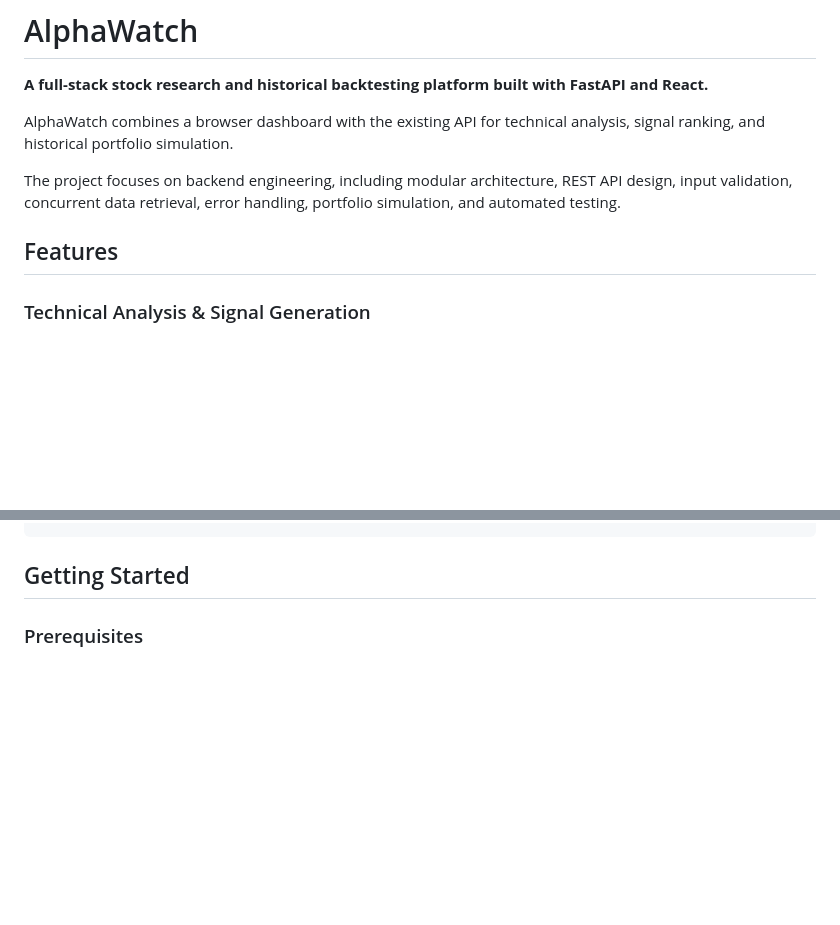
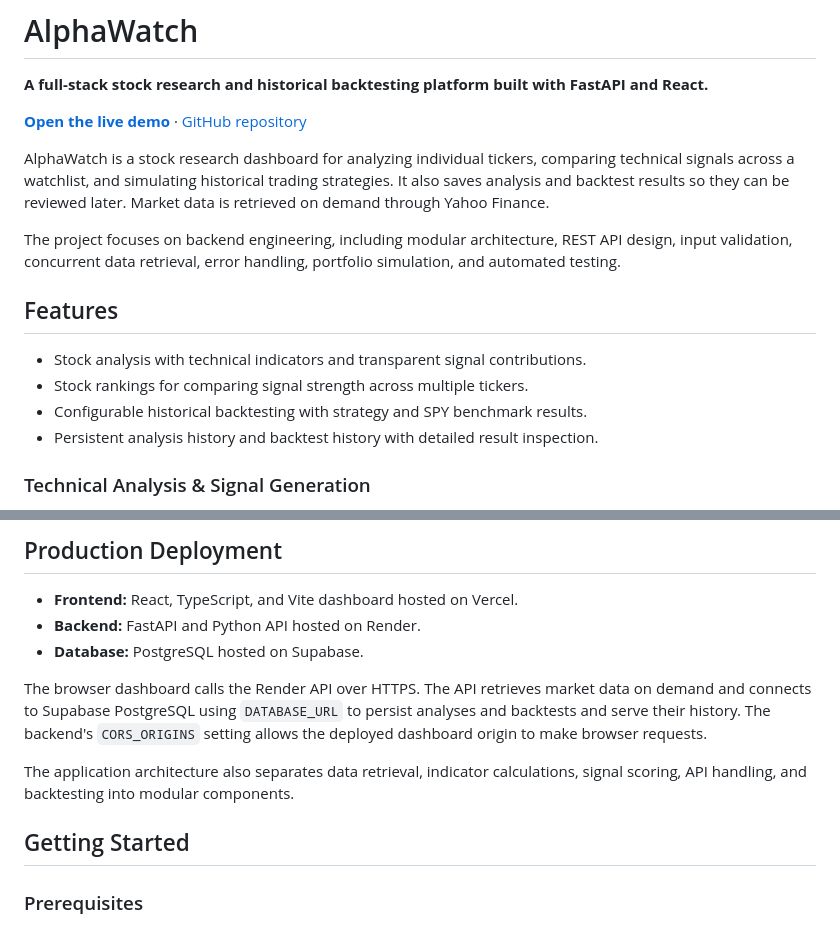
Before and after one commit to gsk718/AlphaWatch, a Markdown page: README.md, 2 parts joined by grey strips. GitHub-like rendering; blank space fills up the shorter version.

````diff
--- a/README.md
+++ b/README.md
@@ -2,11 +2,18 @@
 
 **A full-stack stock research and historical backtesting platform built with FastAPI and React.**
 
-AlphaWatch combines a browser dashboard with the existing API for technical analysis, signal ranking, and historical portfolio simulation.
+[**Open the live demo**](https://alphawatch.gauravdevport.com) · [GitHub repository](https://github.com/gsk718/AlphaWatch)
+
+AlphaWatch is a stock research dashboard for analyzing individual tickers, comparing technical signals across a watchlist, and simulating historical trading strategies. It also saves analysis and backtest results so they can be reviewed later. Market data is retrieved on demand through Yahoo Finance.
 
 The project focuses on backend engineering, including modular architecture, REST API design, input validation, concurrent data retrieval, error handling, portfolio simulation, and automated testing.
 
 ## Features
+
+- Stock analysis with technical indicators and transparent signal contributions.
+- Stock rankings for comparing signal strength across multiple tickers.
+- Configurable historical backtesting with strategy and SPY benchmark results.
+- Persistent analysis history and backtest history with detailed result inspection.
 
 ### Technical Analysis & Signal Generation
 
@@ -96,4 +92,14 @@ AlphaWatch separates data retrieval, indicator calculations, signal scoring, API
 ```
+
+## Production Deployment
+
+- **Frontend:** React, TypeScript, and Vite dashboard hosted on Vercel.
+- **Backend:** FastAPI and Python API hosted on Render.
+- **Database:** PostgreSQL hosted on Supabase.
+
+The browser dashboard calls the Render API over HTTPS. The API retrieves market data on demand and connects to Supabase PostgreSQL using `DATABASE_URL` to persist analyses and backtests and serve their history. The backend's `CORS_ORIGINS` setting allows the deployed dashboard origin to make browser requests.
+
+The application architecture also separates data retrieval, indicator calculations, signal scoring, API handling, and backtesting into modular components.
 
 ## Getting Started
 
````
Also changed, not shown: other parts of README.md (+20 -31 lines), assets/screenshots/screenshot-1.png (added), assets/screenshots/screenshot-2.png (added), assets/screenshots/screenshot-3.png (added), assets/screenshots/screenshot-4.png (added).
